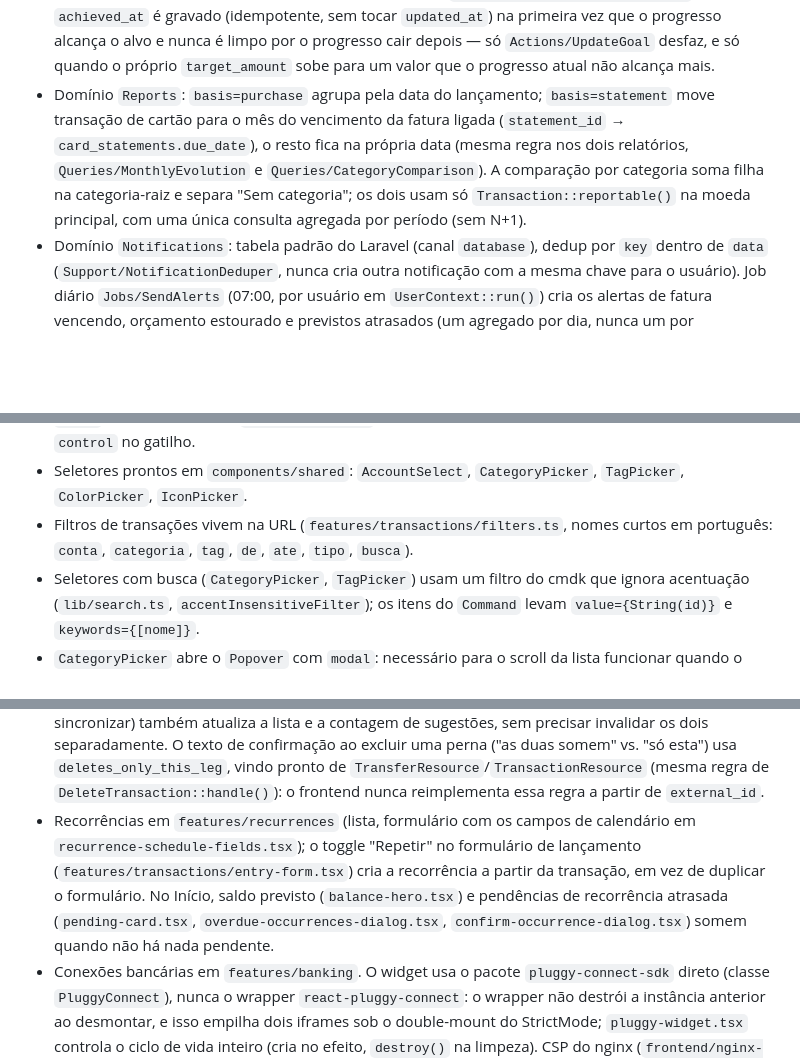
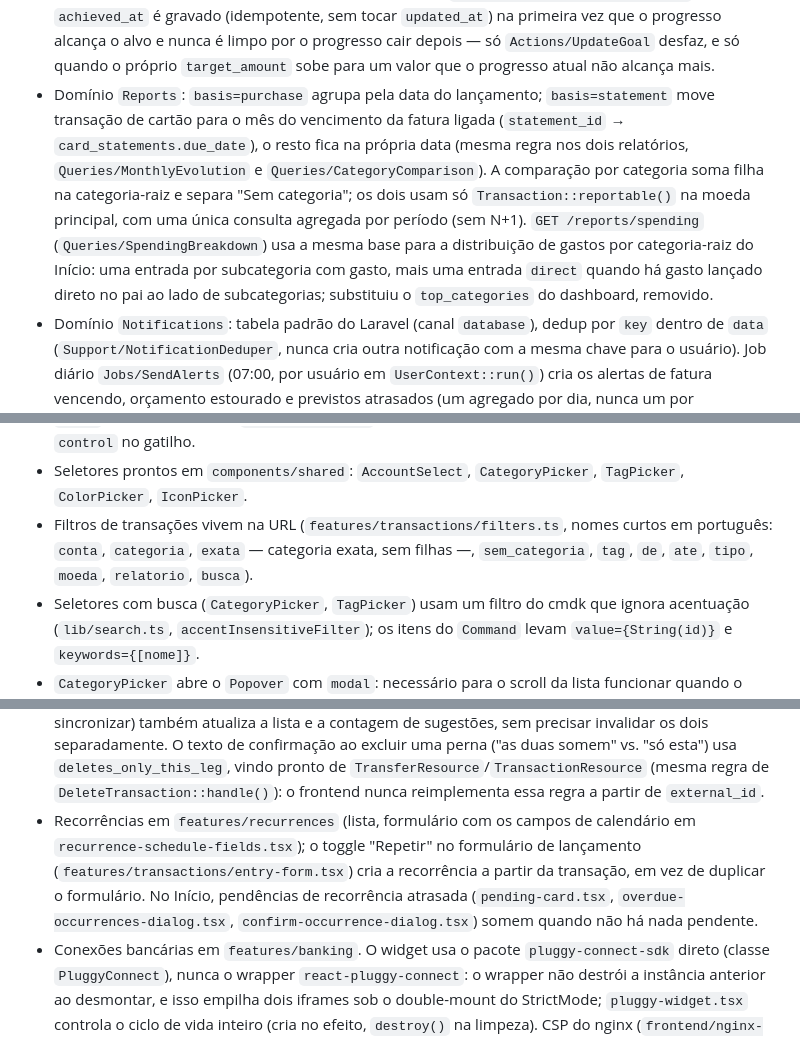
Before and after one commit to tabomgui/finangui, a Markdown page: CLAUDE.md, 3 parts joined by grey strips. Rendered like a GitHub page; blank space fills up the shorter version.

```diff
--- a/CLAUDE.md
+++ b/CLAUDE.md
@@ -27,6 +28,6 @@ Gerenciador financeiro pessoal. Backend Laravel 13 API + Postgres em `backend/`;
 - Domínio `Budgets`: só categoria de despesa, não arquivada, não-transferência; orçar o pai cobre pai + filhas (`Queries/MonthBudget::for()`), e a filha ainda pode ter orçamento próprio (o gasto dela conta nos dois). Valor do mês é a exceção (`month` preenchido) se existir, senão o padrão (`month` nulo); uma exceção de valor 0 cancela o orçamento daquele mês sem apagar o padrão nem a exceção em si. Gasto é líquido (saída da categoria/filhas menos entrada — estorno — da mesma categoria), nunca negativo. Os totais da resposta excluem o item cuja categoria-pai também está orçada neste mês, para não contar o gasto da filha em dobro (já entra no total do pai).
 - Domínio `Goals`: progresso sempre derivado (`Support/GoalProgress`) — com conta vinculada é o saldo dela (pode ser negativo; aparece como 0% no `percent`, não no `remaining`), sem conta é a soma dos aportes; meta com conta não aceita aporte manual (`goal_contributions_not_allowed`). `achieved_at` é gravado (idempotente, sem tocar `updated_at`) na primeira vez que o progresso alcança o alvo e nunca é limpo por o progresso cair depois — só `Actions/UpdateGoal` desfaz, e só quando o próprio `target_amount` sobe para um valor que o progresso atual não alcança mais.
-- Domínio `Reports`: `basis=purchase` agrupa pela data do lançamento; `basis=statement` move transação de cartão para o mês do vencimento da fatura ligada (`statement_id` → `card_statements.due_date`), o resto fica na própria data (mesma regra nos dois relatórios, `Queries/MonthlyEvolution` e `Queries/CategoryComparison`). A comparação por categoria soma filha na categoria-raiz e separa "Sem categoria"; os dois usam só `Transaction::reportable()` na moeda principal, com uma única consulta agregada por período (sem N+1).
+- Domínio `Reports`: `basis=purchase` agrupa pela data do lançamento; `basis=statement` move transação de cartão para o mês do vencimento da fatura ligada (`statement_id` → `card_statements.due_date`), o resto fica na própria data (mesma regra nos dois relatórios, `Queries/MonthlyEvolution` e `Queries/CategoryComparison`). A comparação por categoria soma filha na categoria-raiz e separa "Sem categoria"; os dois usam só `Transaction::reportable()` na moeda principal, com uma única consulta agregada por período (sem N+1). `GET /reports/spending` (`Queries/SpendingBreakdown`) usa a mesma base para a distribuição de gastos por categoria-raiz do Início: uma entrada por subcategoria com gasto, mais uma entrada `direct` quando há gasto lançado direto no pai ao lado de subcategorias; substituiu o `top_categories` do dashboard, removido.
 - Domínio `Notifications`: tabela padrão do Laravel (canal `database`), dedup por `key` dentro de `data` (`Support/NotificationDeduper`, nunca cria outra notificação com a mesma chave para o usuário). Job diário `Jobs/SendAlerts` (07:00, por usuário em `UserContext::run()`) cria os alertas de fatura vencendo, orçamento estourado e previstos atrasados (um agregado por dia, nunca um por ocorrência), e no fim apaga notificações lidas com mais de 90 dias. `needs_reauth` é a exceção: notifica na hora, de dentro de `SyncConnection`, quando a conexão transita para esse status (não espera o job diário).
 - Resposta de API: nunca tipar uma propriedade só como `null` — o `Readable<T>` do `openapi-fetch` remove do tipo do cliente qualquer chave cujo tipo seja exatamente `null` (`NonNullable<null>` vira `never`). Quando o valor pode estar ausente, omita a chave em vez de mandar `null` (ex.: `rule_id` em `TransactionResource` só aparece quando `source` é `'rule'`).
 - Query/Action que devolve um shape de array (não um model Eloquent) declara um objeto `Data` próprio (`final readonly class` em `Data/`) com docblock `@param`/propriedade tipando cada array aninhado, e o Resource correspondente usa `@mixin` nesse Data, repetindo o shape no docblock de `toArray()`. Sem isso o Scramble não consegue inferir o tipo de um array lido em runtime (`$this->items`, `$this->totals`) e a doc/`schema.d.ts` gerados ficam genéricos. Ver `App\Domain\Budgets\Data\MonthBudgetResult` + `MonthBudgetResource`, `App\Domain\Reports\Data\*`.
@@ -50,7 +51,7 @@ Gerenciador financeiro pessoal. Backend Laravel 13 API + Postgres em `backend/`;
 - Telas de feature carregam sob demanda: rotas usam `lazyPage(() => import(...), 'NomeDaPagina')` em `router.tsx`.
 - `Field` aceita render-prop `(control) => ...` para controles compostos (Select, combobox): espalhe `control` no gatilho.
 - Seletores prontos em `components/shared`: `AccountSelect`, `CategoryPicker`, `TagPicker`, `ColorPicker`, `IconPicker`.
-- Filtros de transações vivem na URL (`features/transactions/filters.ts`, nomes curtos em português: `conta`, `categoria`, `tag`, `de`, `ate`, `tipo`, `busca`).
+- Filtros de transações vivem na URL (`features/transactions/filters.ts`, nomes curtos em português: `conta`, `categoria`, `exata` — categoria exata, sem filhas —, `sem_categoria`, `tag`, `de`, `ate`, `tipo`, `moeda`, `relatorio`, `busca`).
 - Seletores com busca (`CategoryPicker`, `TagPicker`) usam um filtro do cmdk que ignora acentuação (`lib/search.ts`, `accentInsensitiveFilter`); os itens do `Command` levam `value={String(id)}` e `keywords={[nome]}`.
 - `CategoryPicker` abre o `Popover` com `modal`: necessário para o scroll da lista funcionar quando o picker fica dentro de um `Sheet` (o scroll-lock do Sheet senão intercepta a roda do mouse).
 - Formulário em diálogo reseta ao abrir: `useForm` recebe `defaultValues` fixo e um `useEffect(() => { if (open) form.reset(defaultsFor(...)) }, [open, ...])`; nunca usar a prop `values` do react-hook-form (ela resetaria o form a cada render, inclusive durante a digitação).
@@ -66,7 +67,7 @@ Gerenciador financeiro pessoal. Backend Laravel 13 API + Postgres em `backend/`;
 - Linha de transação: subtítulo montado por `transactionSubtitle`; o tipo de um lançamento em edição sai de `editKind` (entry/transfer/installment).
 - Regras em `features/rules` (lista arrastável com `@dnd-kit`, editor, prévia ao vivo). `OPERATORS_BY_FIELD` (`rule-labels.ts`) é só configuração de formulário — quais operadores oferecer por campo —, não regra de negócio: o backend valida de novo na gravação.
 - Sugestões de transferência em `features/transfers` (página `/transferencias/sugestoes`, card "Pendências" do Início). `transfer-suggestions` entra em `invalidateLedger` (`api/query-keys.ts`): toda mutação que já invalida o razão (criar/editar/excluir transação ou transferência, importar, sincronizar) também atualiza a lista e a contagem de sugestões, sem precisar invalidar os dois separadamente. O texto de confirmação ao excluir uma perna ("as duas somem" vs. "só esta") usa `deletes_only_this_leg`, vindo pronto de `TransferResource`/`TransactionResource` (mesma regra de `DeleteTransaction::handle()`): o frontend nunca reimplementa essa regra a partir de `external_id`.
-- Recorrências em `features/recurrences` (lista, formulário com os campos de calendário em `recurrence-schedule-fields.tsx`); o toggle "Repetir" no formulário de lançamento (`features/transactions/entry-form.tsx`) cria a recorrência a partir da transação, em vez de duplicar o formulário. No Início, saldo previsto (`balance-hero.tsx`) e pendências de recorrência atrasada (`pending-card.tsx`, `overdue-occurrences-dialog.tsx`, `confirm-occurrence-dialog.tsx`) somem quando não há nada pendente.
+- Recorrências em `features/recurrences` (lista, formulário com os campos de calendário em `recurrence-schedule-fields.tsx`); o toggle "Repetir" no formulário de lançamento (`features/transactions/entry-form.tsx`) cria a recorrência a partir da transação, em vez de duplicar o formulário. No Início, pendências de recorrência atrasada (`pending-card.tsx`, `overdue-occurrences-dialog.tsx`, `confirm-occurrence-dialog.tsx`) somem quando não há nada pendente.
 - Conexões bancárias em `features/banking`. O widget usa o pacote `pluggy-connect-sdk` direto (classe `PluggyConnect`), nunca o wrapper `react-pluggy-connect`: o wrapper não destrói a instância anterior ao desmontar, e isso empilha dois iframes sob o double-mount do StrictMode; `pluggy-widget.tsx` controla o ciclo de vida inteiro (cria no efeito, `destroy()` na limpeza). CSP do nginx (`frontend/nginx-security-headers.conf`) libera `frame-src https://connect.pluggy.ai` para esse iframe.
 - Importação de extrato em `features/imports`. Upload é multipart: `openapi-fetch` devolve o `FormData` como está quando o corpo já é uma instância dela (ver `useUploadStatement` em `api/queries/imports.ts`), sem precisar de `bodySerializer` nem tocar em `client.ts`. A resposta do upload já traz a prévia calculada e pré-popula o cache do detalhe (`queryKeys.importBatch`), para a tela de prévia abrir sem recalcular.
 - `applyFieldErrors` aceita `'*'` no lugar da lista de campos para formulários com caminhos dinâmicos/aninhados (ex.: `conditions.0.value`); o quarto argumento (`isCoverable`) diz quais caminhos têm de fato um campo visível na tela, para só cair no toast genérico quando nenhum erro aplicado apareceu em lugar nenhum (ver `rule-editor-page.tsx`).
```
Also changed, not shown: other parts of CLAUDE.md (+2 -1 lines), README.md (+2 -2 lines).
